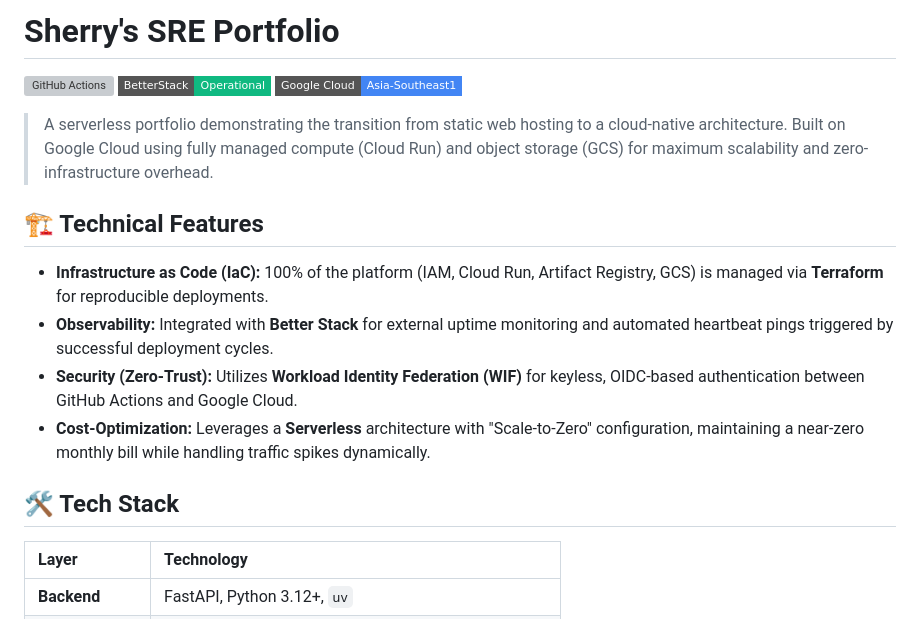
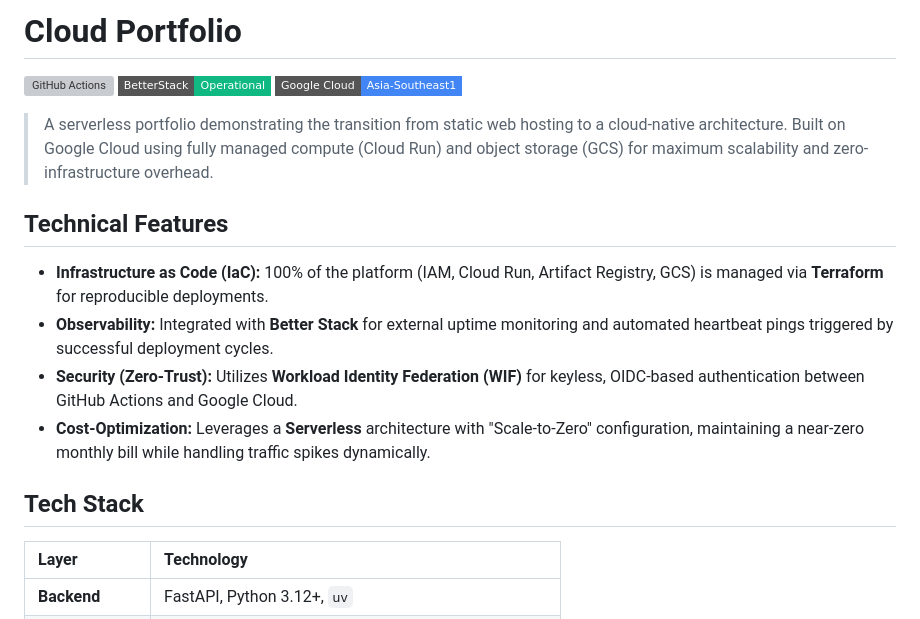
Before and after one commit to sherry-gcp/sre-portfolio, a Markdown page: README.md, the part around one of its changes. Drawn GitHub-style; badges without logos; grey boxes are pictures that could not be loaded.

```diff
--- a/README.md
+++ b/README.md
@@ -1,2 +1,2 @@
-# Sherry's SRE Portfolio
+# Cloud Portfolio
 
@@ -6,14 +6,14 @@
 
 > A serverless portfolio demonstrating the transition from static web hosting to a cloud-native architecture. Built on Google Cloud using fully managed compute (Cloud Run) and object storage (GCS) for maximum scalability and zero-infrastructure overhead.
 
-## 🏗️ Technical Features
+## Technical Features
 
 - **Infrastructure as Code (IaC):** 100% of the platform (IAM, Cloud Run, Artifact Registry, GCS) is managed via **Terraform** for reproducible deployments.
 - **Observability:** Integrated with **Better Stack** for external uptime monitoring and automated heartbeat pings triggered by successful deployment cycles.
 - **Security (Zero-Trust):** Utilizes **Workload Identity Federation (WIF)** for keyless, OIDC-based authentication between GitHub Actions and Google Cloud.
 - **Cost-Optimization:** Leverages a **Serverless** architecture with "Scale-to-Zero" configuration, maintaining a near-zero monthly bill while handling traffic spikes dynamically.
 
-## 🛠️ Tech Stack
+## Tech Stack
 
 | Layer              | Technology                                          |
 | :----------------- | :-------------------------------------------------- |
```
Also changed, not shown: other parts of README.md (+26 -29 lines).
